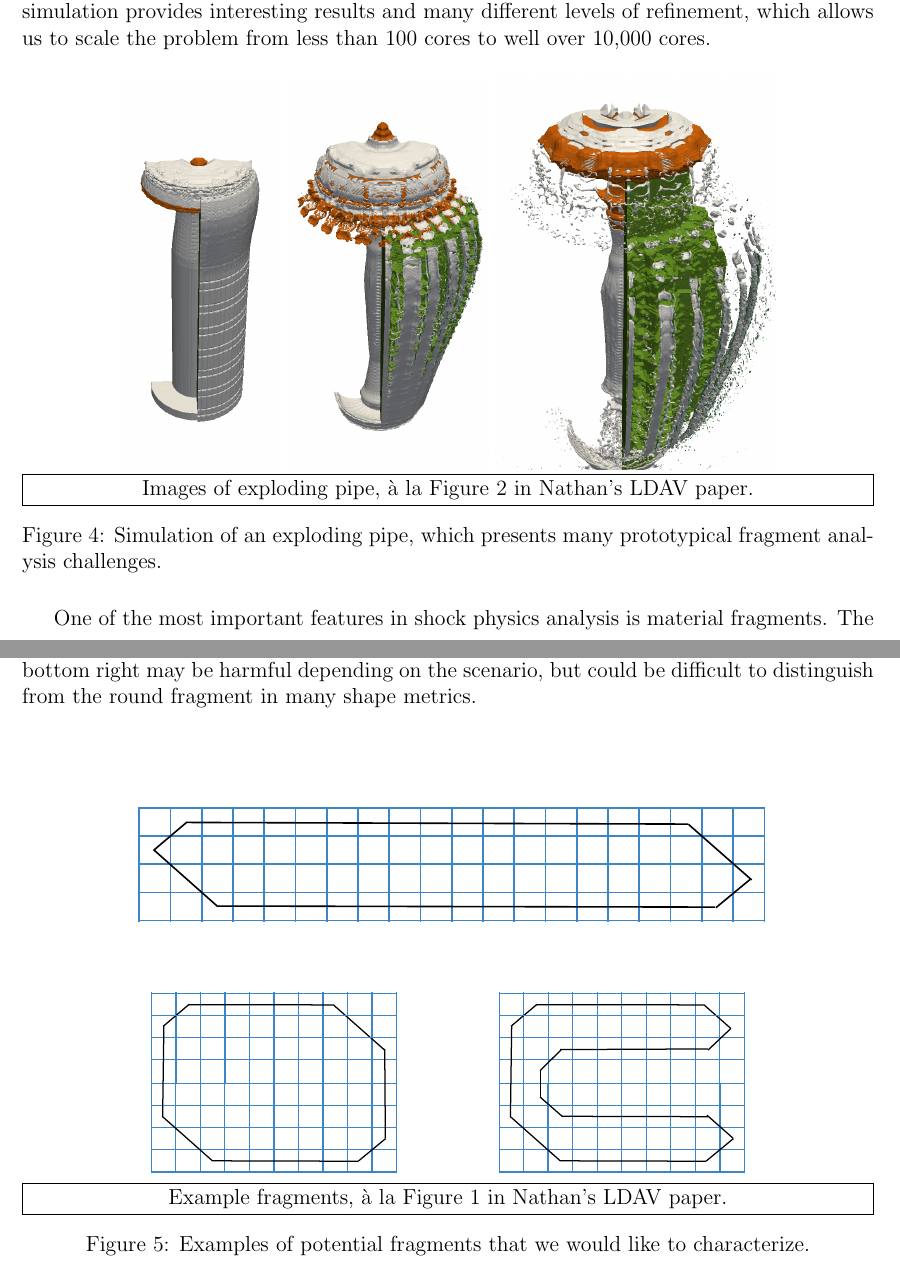
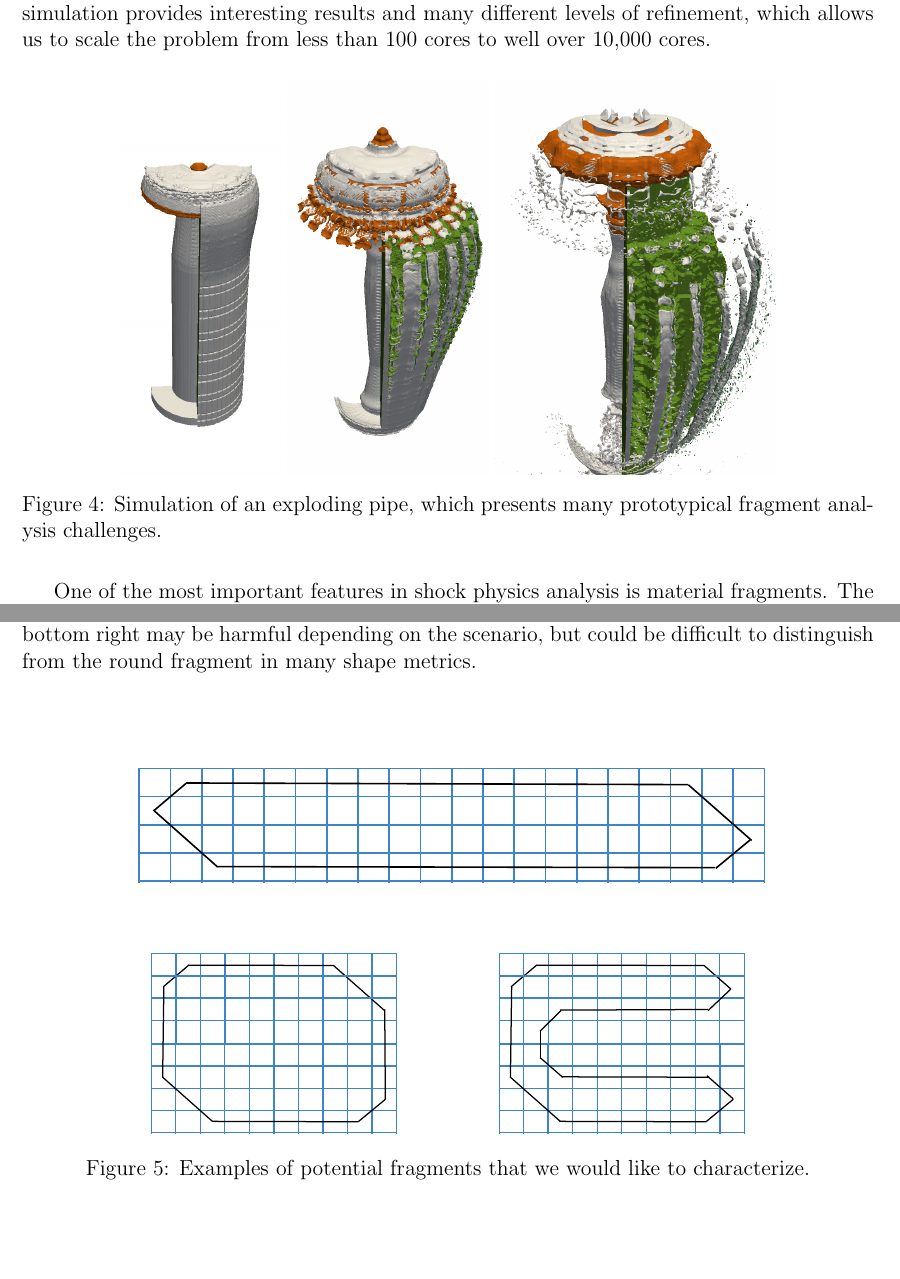
Before and after one commit to kmorel-papers/MilestoneFY13, a LaTeX document (MilestoneFY13.tex, which reads UseCase.tex): two parts of pages 16 and 17 of 30, joined at a grey line, cut so that both start at the same text, the shorter picture padded with empty space. Compiled offline with pdfLaTeX.

Commit message:
Get rid of placeholder boxes in figures with new images.

```diff
--- a/UseCase.tex
+++ b/UseCase.tex
@@ -33,8 +33,6 @@ to well over 10,000 cores.
   \includegraphics[height=3in]{figures/pipe_25.png}
   \includegraphics[height=3in]{figures/pipe_75.png}
   \includegraphics[height=3in]{figures/pipe_125.png}
-  \framebox[\linewidth]{Images of exploding pipe, \`{a} la Figure 2 in
-    Nathan's LDAV paper.}
   \caption{Simulation of an exploding pipe, which presents many
     prototypical fragment analysis challenges.}
   \label{fig:ExplodingPipe}
@@ -56,8 +54,6 @@ fragment in many shape metrics.
   \includegraphics[trim=0cm 5.5cm 0cm 5.5cm,clip=true,width=.9\linewidth]{figures/Fragment-Sharp.pdf}
   \includegraphics[trim=5.5cm 5.5cm 5.5cm 5.5cm,clip=true,width=.4\linewidth]{figures/Fragment-Rounded.pdf}
   \includegraphics[trim=5.5cm 5.5cm 5.5cm 5.5cm,clip=true,width=.4\linewidth]{figures/Fragment-Ushaped.pdf}
-  \framebox[\linewidth]{Example fragments, \`{a} la Figure 1 in Nathan's
-    LDAV paper.}
   \caption{Examples of potential fragments that we would like to
     characterize.}
   \label{fig:Fragments}
```
